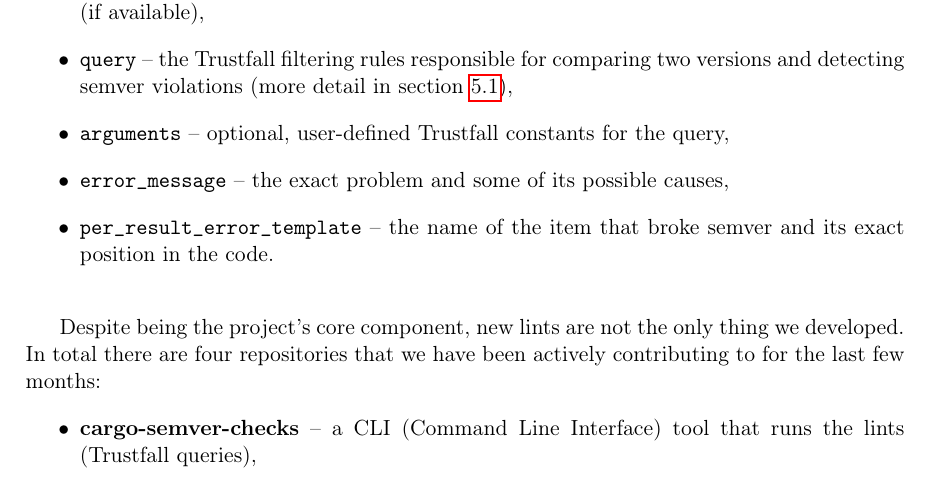
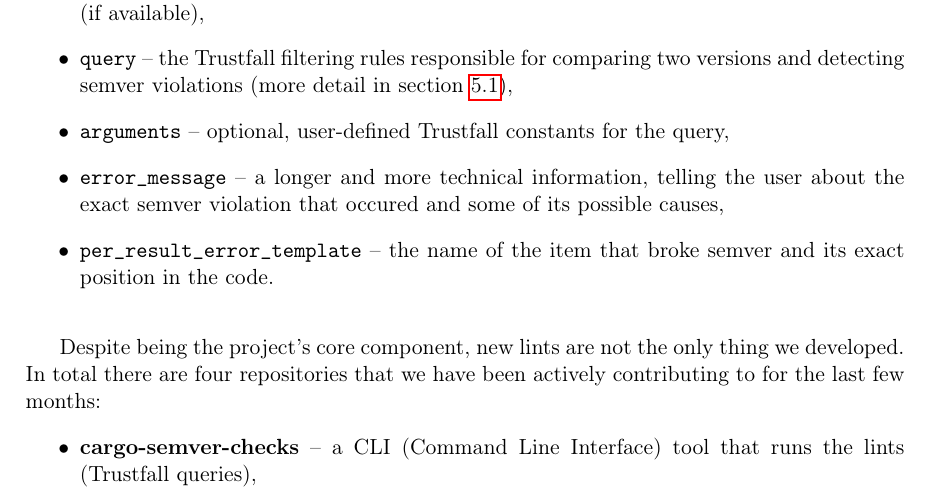
Before and after one commit to tonowak/bachelors-thesis, a LaTeX thesis (thesis-en.tex): part of page 24 of 43, cut so that both start at the same text. Compiled offline with pdfLaTeX.

Commit message:
Update thesis-en.tex
Co-authored-by: Bartosz Smolarczyk <92160712+SmolSir@users.noreply.github.com>

```diff
--- a/thesis-en.tex
+++ b/thesis-en.tex
@@ -589,7 +589,8 @@
 	\item \texttt{query} -- the Trustfall filtering rules responsible for comparing two versions and
 		detecting semver violations (more detail in section \ref{r:section_new_lints}),
 	\item \texttt{arguments} -- optional, user-defined Trustfall constants for the query,
-	\item \texttt{error\_message} -- the exact problem and some of its possible causes,
+	\item \texttt{error\_message} -- a longer and more technical information, telling the user
+	    about the exact semver violation that occured and some of its possible causes,
 	\item \texttt{per\_result\_error\_template} -- the name of the item that broke semver and
 	    its exact position in the code.
 \end{itemize} \bigskip
```
